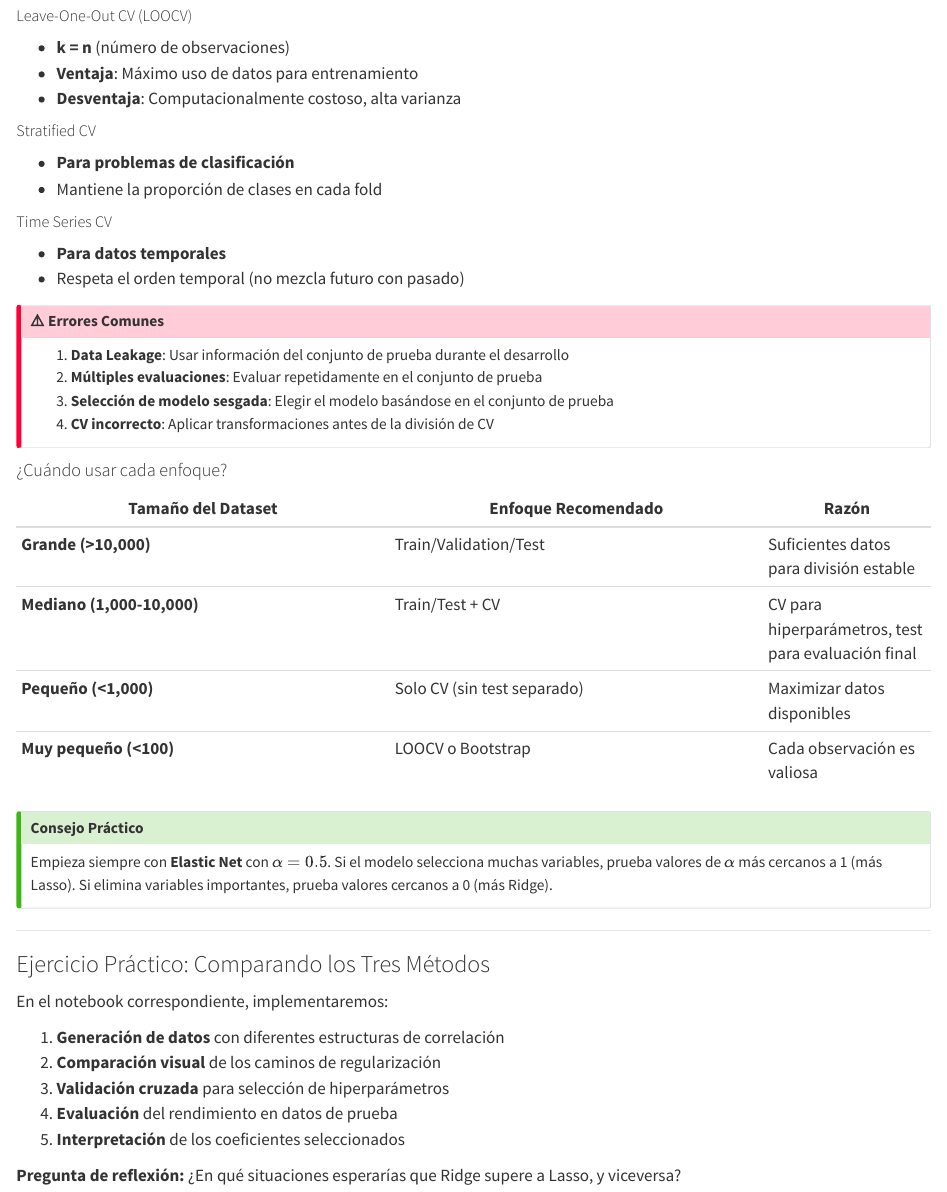
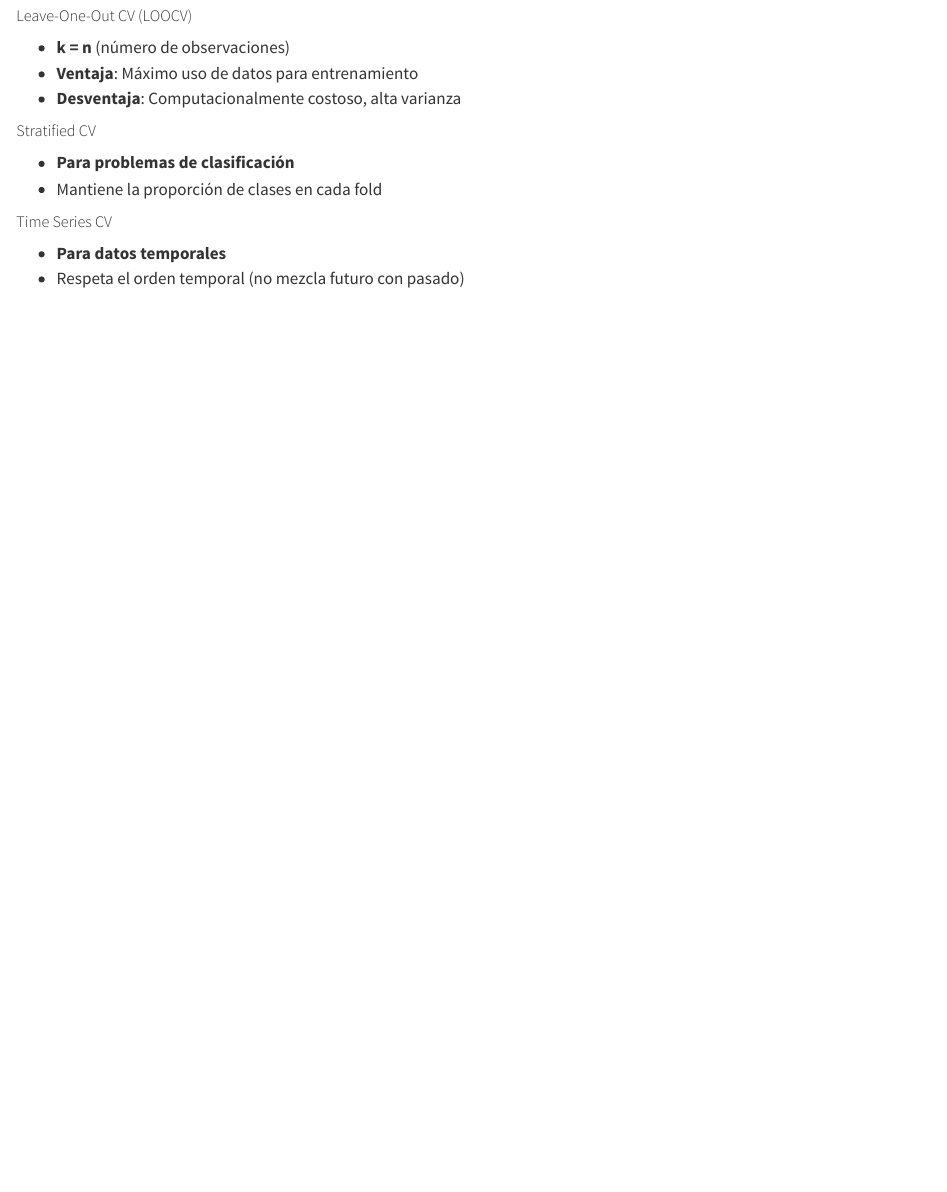
Before and after one commit to nasaul/mineria_datos_itam, a Quarto document (chapters/03-regresion_lineal.qmd): the page in a window 1100 px wide, from 14010 px down. Rendered offline with R 4.5, knitr and Pandoc in place of Quarto, with nearby package versions.

Commit message:
Removes last section of linear regression

```diff
--- a/chapters/03-regresion_lineal.qmd
+++ b/chapters/03-regresion_lineal.qmd
@@ -689,42 +689,3 @@ El flujo completo para modelos regularizados es:
 ##### Time Series CV
 - **Para datos temporales**
 - Respeta el orden temporal (no mezcla futuro con pasado)
-
-::: {.callout-important}
-## **⚠️ Errores Comunes**
-
-1. **Data Leakage**: Usar información del conjunto de prueba durante el desarrollo
-2. **Múltiples evaluaciones**: Evaluar repetidamente en el conjunto de prueba
-3. **Selección de modelo sesgada**: Elegir el modelo basándose en el conjunto de prueba
-4. **CV incorrecto**: Aplicar transformaciones antes de la división de CV
-:::
-
-#### ¿Cuándo usar cada enfoque?
-
-| **Tamaño del Dataset** | **Enfoque Recomendado** | **Razón** |
-|------------------------|------------------------|-----------|
-| **Grande (>10,000)** | Train/Validation/Test | Suficientes datos para división estable |
-| **Mediano (1,000-10,000)** | Train/Test + CV | CV para hiperparámetros, test para evaluación final |
-| **Pequeño (<1,000)** | Solo CV (sin test separado) | Maximizar datos disponibles |
-| **Muy pequeño (<100)** | LOOCV o Bootstrap | Cada observación es valiosa |
-
-::: {.callout-tip}
-## **Consejo Práctico**
-Empieza siempre con **Elastic Net** con $\alpha = 0.5$. Si el modelo selecciona muchas variables, prueba valores de $\alpha$ más cercanos a 1 (más Lasso). Si elimina variables importantes, prueba valores cercanos a 0 (más Ridge).
-:::
-
----
-
-### Ejercicio Práctico: Comparando los Tres Métodos
-
-En el notebook correspondiente, implementaremos:
-
-1. **Generación de datos** con diferentes estructuras de correlación
-2. **Comparación visual** de los caminos de regularización
-3. **Validación cruzada** para selección de hiperparámetros
-4. **Evaluación** del rendimiento en datos de prueba
-5. **Interpretación** de los coeficientes seleccionados
-
-**Pregunta de reflexión:** ¿En qué situaciones esperarías que Ridge supere a Lasso, y viceversa?
-
----
```
